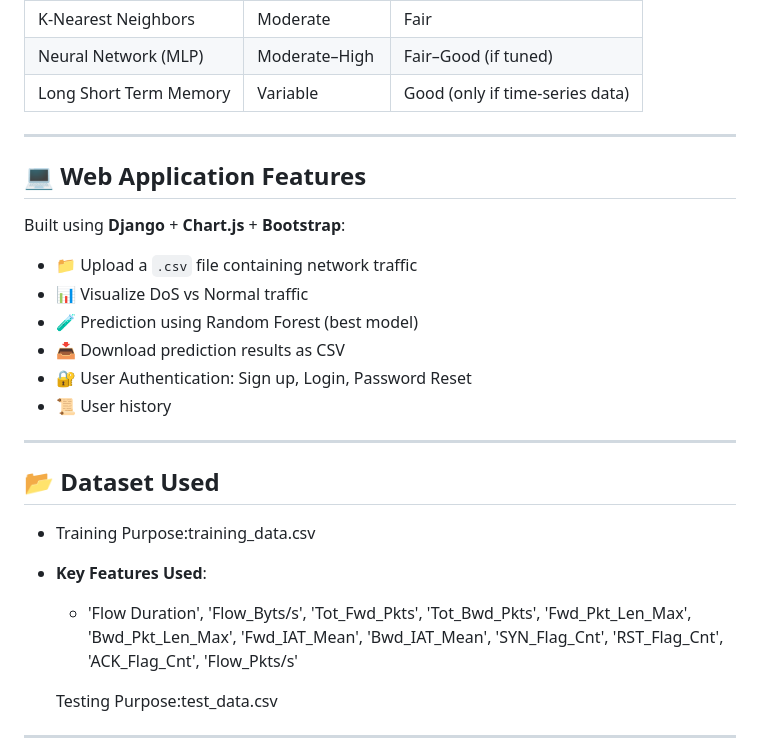
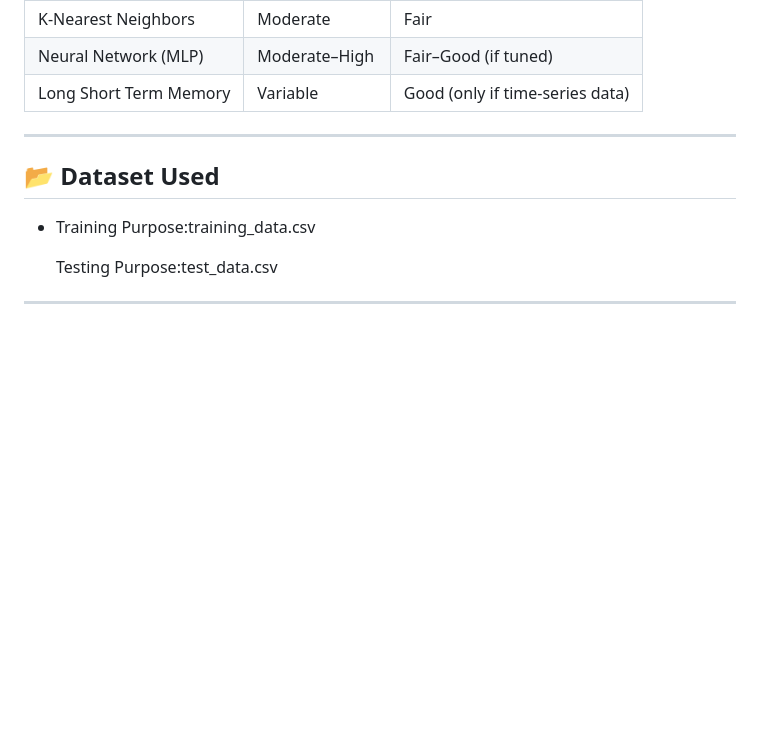
Before and after one commit to Palgu09T4/NetDetectAI-DOS, a Markdown page: README.md, the part around one of its changes. GitHub-like rendering; blank space fills up the shorter version.

```diff
--- a/README.md
+++ b/README.md
@@ -40,26 +87,9 @@ The comparison was based on:
 
 ---
 
-## 💻 Web Application Features
-
-Built using **Django** + **Chart.js** + **Bootstrap**:
-
-- 📁 Upload a `.csv` file containing network traffic
-- 📊 Visualize DoS vs Normal traffic
-- 🧪 Prediction using Random Forest (best model)
-- 📥 Download prediction results as CSV
-- 🔐 User Authentication: Sign up, Login, Password Reset
-- 📜 User history
-
----
-
 ## 📂 Dataset Used
 
 - Training Purpose:training_data.csv
-- **Key Features Used**:
-  - 'Flow Duration', 'Flow_Byts/s', 'Tot_Fwd_Pkts', 'Tot_Bwd_Pkts',
-    'Fwd_Pkt_Len_Max', 'Bwd_Pkt_Len_Max', 'Fwd_IAT_Mean', 'Bwd_IAT_Mean',
-    'SYN_Flag_Cnt', 'RST_Flag_Cnt', 'ACK_Flag_Cnt', 'Flow_Pkts/s'
 
    Testing Purpose:test_data.csv
 ---
```
Also changed, not shown: other parts of README.md (+50 -3 lines).
